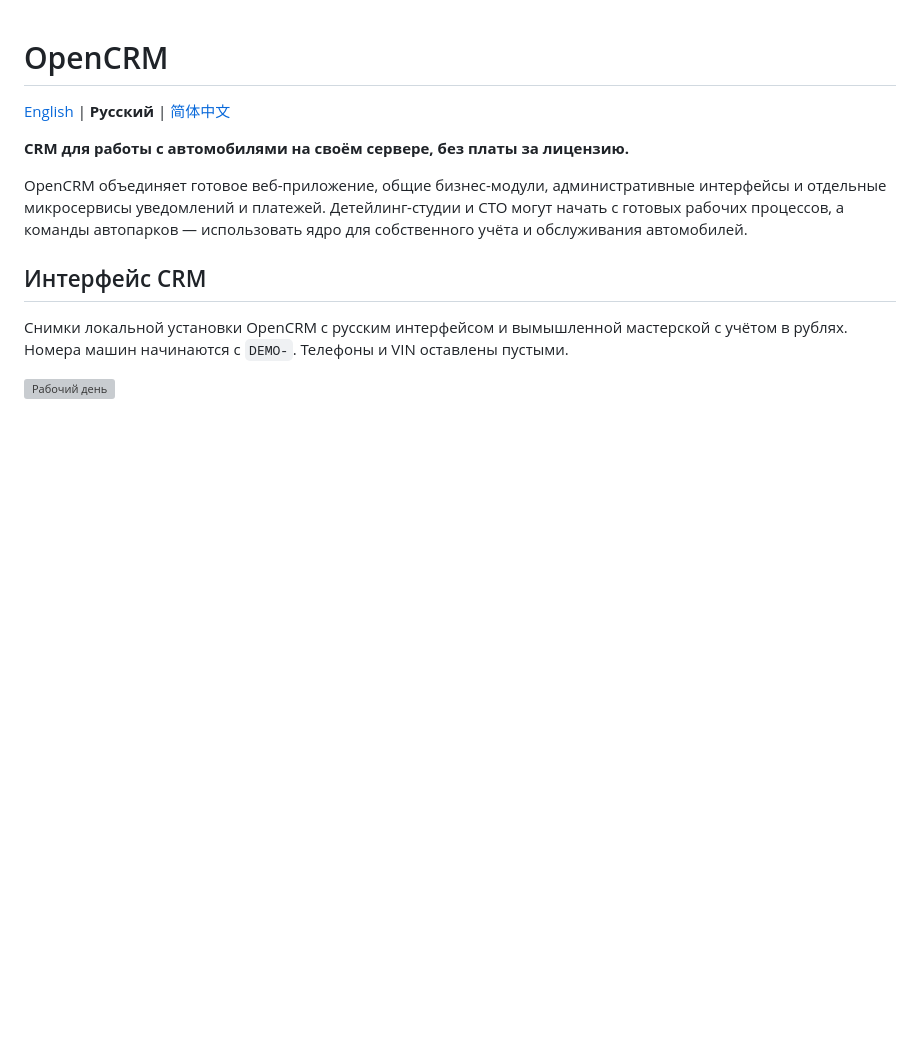
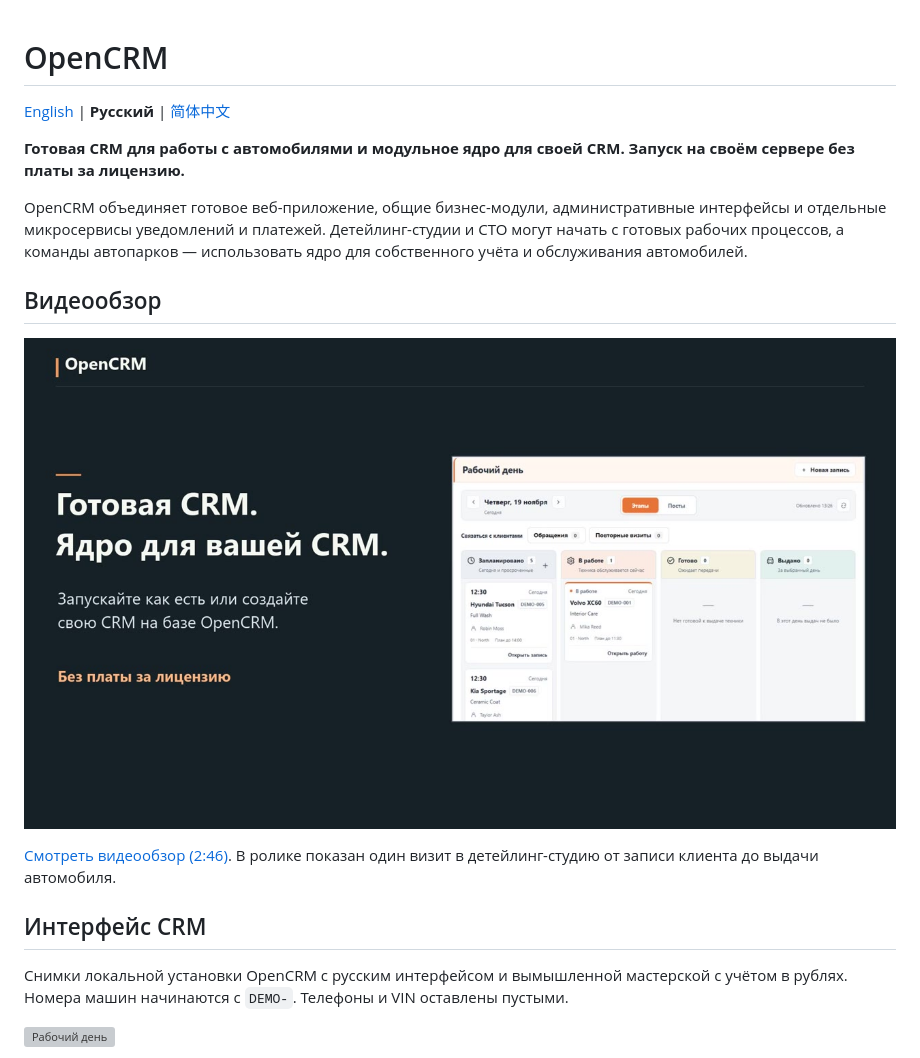
Before and after one commit to eddchervov/OpenCRM, a Markdown page: README.ru.md, the part around the change. Drawn GitHub-style; pictures changed too: docs/media/opencrm-demo-ru.jpg (added); blank space fills up the shorter version; grey boxes are pictures that could not be loaded.

Commit message:
Add Russian OpenCRM demo to README

```diff
--- a/README.ru.md
+++ b/README.ru.md
@@ -2,9 +2,15 @@
 
 [English](README.md) | **Русский** | [简体中文](README.zh-CN.md)
 
-**CRM для работы с автомобилями на своём сервере, без платы за лицензию.**
+**Готовая CRM для работы с автомобилями и модульное ядро для своей CRM. Запуск на своём сервере без платы за лицензию.**
 
 OpenCRM объединяет готовое веб-приложение, общие бизнес-модули, административные интерфейсы и отдельные микросервисы уведомлений и платежей. Детейлинг-студии и СТО могут начать с готовых рабочих процессов, а команды автопарков — использовать ядро для собственного учёта и обслуживания автомобилей.
+
+## Видеообзор
+
+[![Открыть видеообзор OpenCRM](docs/media/opencrm-demo-ru.jpg)](docs/media/opencrm-demo-ru.mp4)
+
+[Смотреть видеообзор (2:46)](docs/media/opencrm-demo-ru.mp4). В ролике показан один визит в детейлинг-студию от записи клиента до выдачи автомобиля.
 
 ## Интерфейс CRM
 
```
Also changed, not shown: 1 other file.
